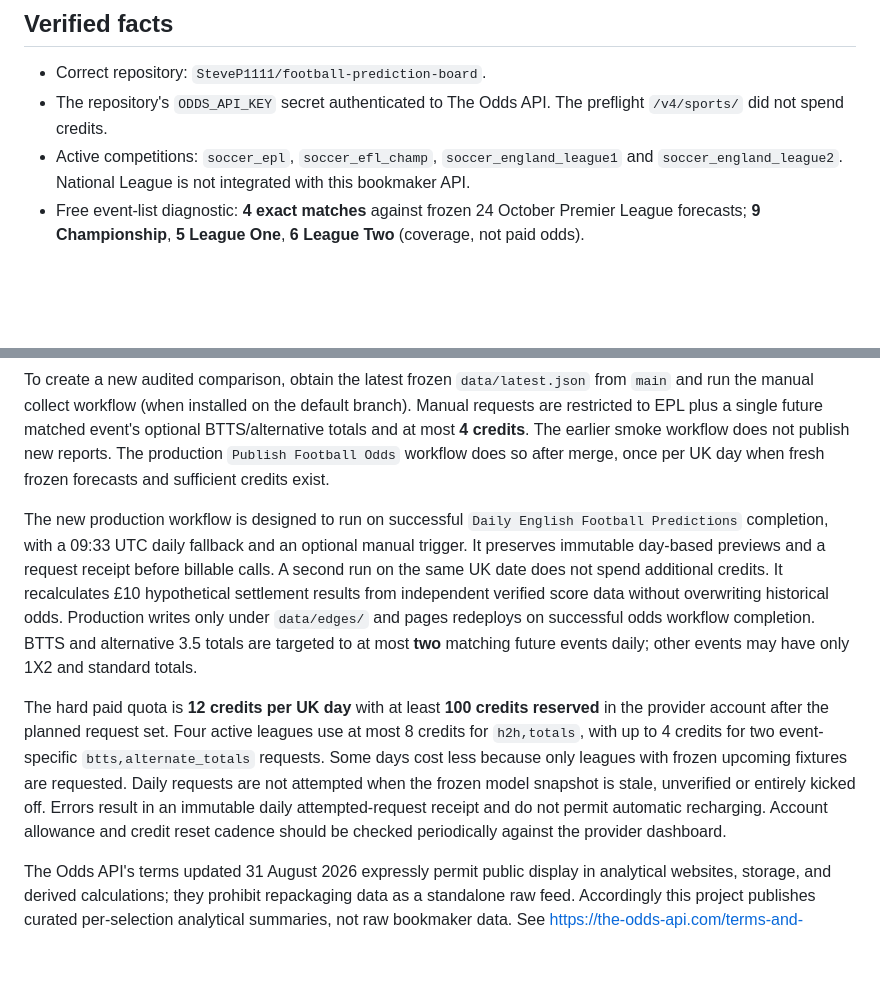
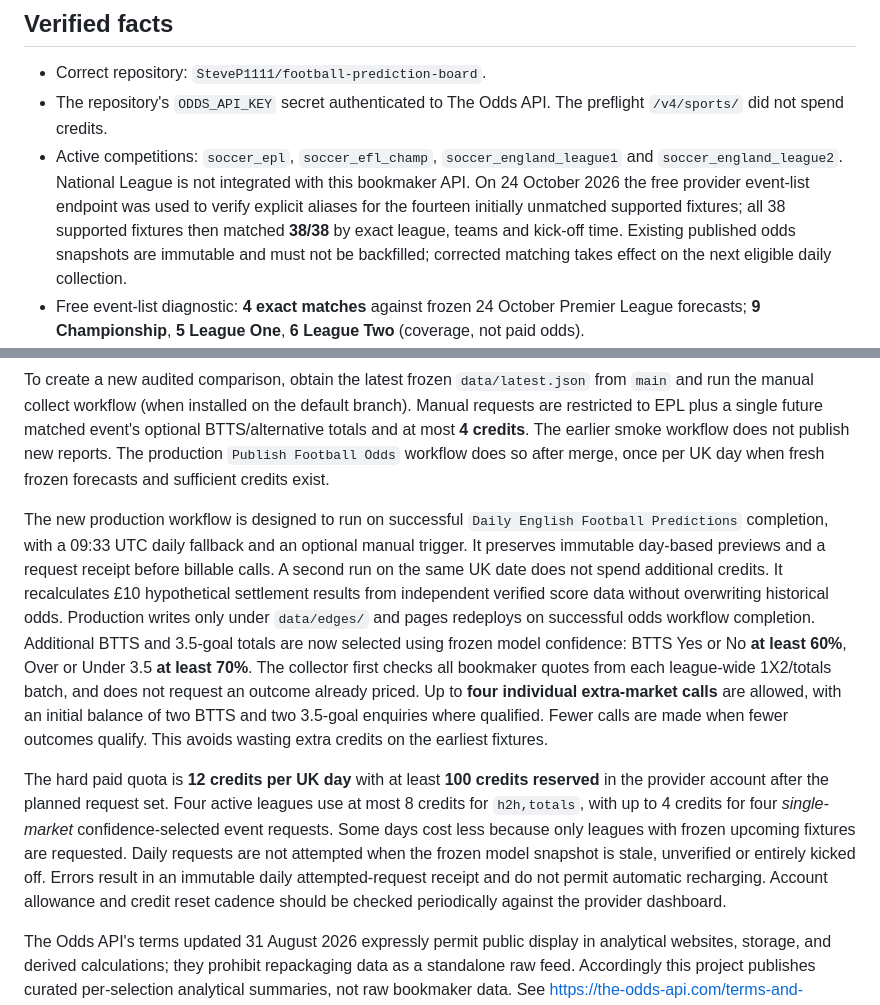
Before and after one commit to SteveP1111/football-prediction-board, a Markdown page: docs/odds-integration.md, 2 parts joined by grey strips. Rendered like a GitHub page; blank space fills up the shorter version.

Commit message:
Document confidence thresholds, quote deduplication and verified 38-fixture matching

```diff
--- a/docs/odds-integration.md
+++ b/docs/odds-integration.md
@@ -6,7 +6,7 @@ Audited integration, tested 24 October 2026. Changes are held in the feature bra
 
 - Correct repository: `SteveP1111/football-prediction-board`.
 - The repository's `ODDS_API_KEY` secret authenticated to The Odds API. The preflight `/v4/sports/` did not spend credits.
-- Active competitions: `soccer_epl`, `soccer_efl_champ`, `soccer_england_league1` and `soccer_england_league2`. National League is not integrated with this bookmaker API.
+- Active competitions: `soccer_epl`, `soccer_efl_champ`, `soccer_england_league1` and `soccer_england_league2`. National League is not integrated with this bookmaker API. On 24 October 2026 the free provider event-list endpoint was used to verify explicit aliases for the fourteen initially unmatched supported fixtures; all 38 supported fixtures then matched **38/38** by exact league, teams and kick-off time. Existing published odds snapshots are immutable and must not be backfilled; corrected matching takes effect on the next eligible daily collection.
 - Free event-list diagnostic: **4 exact matches** against frozen 24 October Premier League forecasts; **9 Championship**, **5 League One**, **6 League Two** (coverage, not paid odds).
 - Live bounded EPL request used **4 credits**, from 496 to **492 remaining**. Returned 20 odds events, of which 4 joined a forecast. Result: 26 priced fixture-market combinations, 13 positive theoretical edges. `h2h`, `totals`, `btts` and `alternate_totals` were observed.
 - Auditable completed run: https://github.com/SteveP1111/football-prediction-board/actions/runs/40044100044
@@ -41,9 +41,9 @@ The development website adds an **Odds & Edge** tab reading `data/edges/latest.j
 
 To create a new audited comparison, obtain the latest frozen `data/latest.json` from `main` and run the manual collect workflow (when installed on the default branch). Manual requests are restricted to EPL plus a single future matched event's optional BTTS/alternative totals and at most **4 credits**. The earlier smoke workflow does not publish new reports. The production `Publish Football Odds` workflow does so after merge, once per UK day when fresh frozen forecasts and sufficient credits exist.
 
-The new production workflow is designed to run on successful `Daily English Football Predictions` completion, with a 09:33 UTC daily fallback and an optional manual trigger. It preserves immutable day-based previews and a request receipt before billable calls. A second run on the same UK date does not spend additional credits. It recalculates £10 hypothetical settlement results from independent verified score data without overwriting historical odds. Production writes only under `data/edges/` and pages redeploys on successful odds workflow completion. BTTS and alternative 3.5 totals are targeted to at most **two** matching future events daily; other events may have only 1X2 and standard totals.
+The new production workflow is designed to run on successful `Daily English Football Predictions` completion, with a 09:33 UTC daily fallback and an optional manual trigger. It preserves immutable day-based previews and a request receipt before billable calls. A second run on the same UK date does not spend additional credits. It recalculates £10 hypothetical settlement results from independent verified score data without overwriting historical odds. Production writes only under `data/edges/` and pages redeploys on successful odds workflow completion. Additional BTTS and 3.5-goal totals are now selected using frozen model confidence: BTTS Yes or No **at least 60%**, Over or Under 3.5 **at least 70%**. The collector first checks all bookmaker quotes from each league-wide 1X2/totals batch, and does not request an outcome already priced. Up to **four individual extra-market calls** are allowed, with an initial balance of two BTTS and two 3.5-goal enquiries where qualified. Fewer calls are made when fewer outcomes qualify. This avoids wasting extra credits on the earliest fixtures.
 
-The hard paid quota is **12 credits per UK day** with at least **100 credits reserved** in the provider account after the planned request set. Four active leagues use at most 8 credits for `h2h,totals`, with up to 4 credits for two event-specific `btts,alternate_totals` requests. Some days cost less because only leagues with frozen upcoming fixtures are requested. Daily requests are not attempted when the frozen model snapshot is stale, unverified or entirely kicked off. Errors result in an immutable daily attempted-request receipt and do not permit automatic recharging. Account allowance and credit reset cadence should be checked periodically against the provider dashboard.
+The hard paid quota is **12 credits per UK day** with at least **100 credits reserved** in the provider account after the planned request set. Four active leagues use at most 8 credits for `h2h,totals`, with up to 4 credits for four *single-market* confidence-selected event requests. Some days cost less because only leagues with frozen upcoming fixtures are requested. Daily requests are not attempted when the frozen model snapshot is stale, unverified or entirely kicked off. Errors result in an immutable daily attempted-request receipt and do not permit automatic recharging. Account allowance and credit reset cadence should be checked periodically against the provider dashboard.
 
 The Odds API's terms updated 31 August 2026 expressly permit public display in analytical websites, storage, and derived calculations; they prohibit repackaging data as a standalone raw feed. Accordingly this project publishes curated per-selection analytical summaries, not raw bookmaker data. See https://the-odds-api.com/terms-and-conditions.html.
 
```
